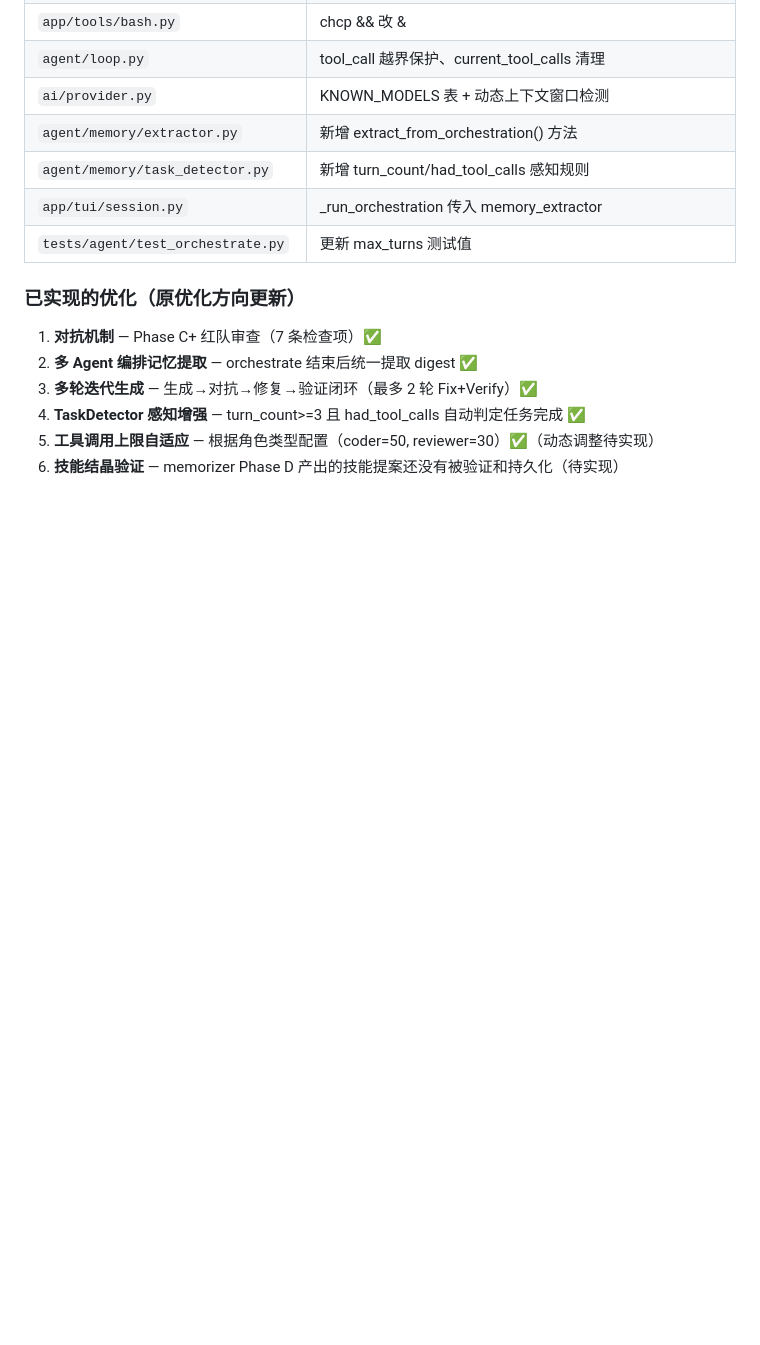
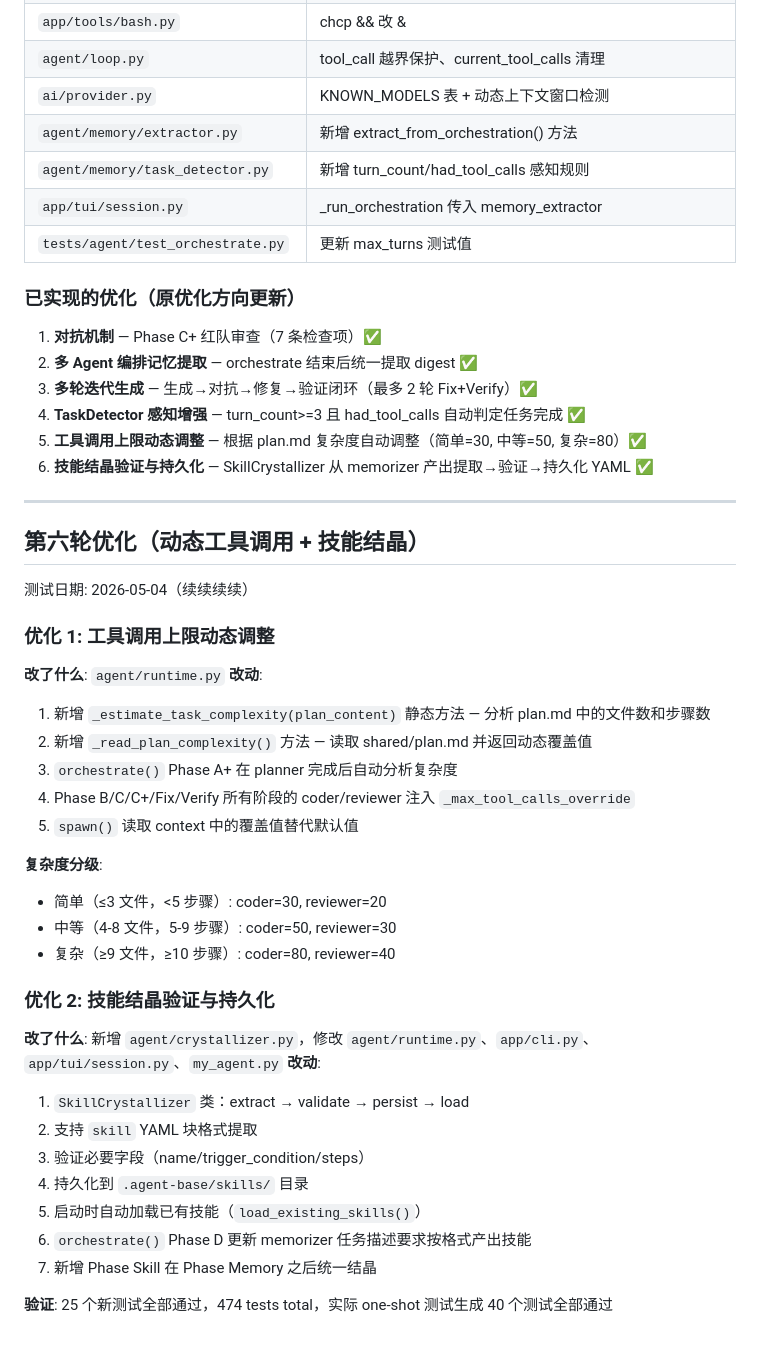
Before and after one commit to Yang1999code/controllable-agent, a Markdown page: 问题记录.md, the part around the change. GitHub-like rendering; blank space fills up the shorter version.

Commit message:
docs: 更新问题记录 — 两项优化已完成（动态工具调用 + 技能结晶）

````diff
--- a/问题记录.md
+++ b/问题记录.md
@@ -347,5 +347,40 @@ safe_output = raw_output.encode("utf-8", errors="replace").decode("utf-8", error
 2. **多 Agent 编排记忆提取** — orchestrate 结束后统一提取 digest ✅
 3. **多轮迭代生成** — 生成→对抗→修复→验证闭环（最多 2 轮 Fix+Verify）✅
 4. **TaskDetector 感知增强** — turn_count>=3 且 had_tool_calls 自动判定任务完成 ✅
-5. **工具调用上限自适应** — 根据角色类型配置（coder=50, reviewer=30）✅（动态调整待实现）
-6. **技能结晶验证** — memorizer Phase D 产出的技能提案还没有被验证和持久化（待实现）
+5. **工具调用上限动态调整** — 根据 plan.md 复杂度自动调整（简单=30, 中等=50, 复杂=80）✅
+6. **技能结晶验证与持久化** — SkillCrystallizer 从 memorizer 产出提取→验证→持久化 YAML ✅
+
+---
+
+## 第六轮优化（动态工具调用 + 技能结晶）
+
+测试日期: 2026-05-04（续续续续）
+
+### 优化 1: 工具调用上限动态调整
+
+**改了什么**: `agent/runtime.py`
+**改动**:
+1. 新增 `_estimate_task_complexity(plan_content)` 静态方法 — 分析 plan.md 中的文件数和步骤数
+2. 新增 `_read_plan_complexity()` 方法 — 读取 shared/plan.md 并返回动态覆盖值
+3. `orchestrate()` Phase A+ 在 planner 完成后自动分析复杂度
+4. Phase B/C/C+/Fix/Verify 所有阶段的 coder/reviewer 注入 `_max_tool_calls_override`
+5. `spawn()` 读取 context 中的覆盖值替代默认值
+
+**复杂度分级**:
+- 简单（≤3 文件，<5 步骤）: coder=30, reviewer=20
+- 中等（4-8 文件，5-9 步骤）: coder=50, reviewer=30
+- 复杂（≥9 文件，≥10 步骤）: coder=80, reviewer=40
+
+### 优化 2: 技能结晶验证与持久化
+
+**改了什么**: 新增 `agent/crystallizer.py`，修改 `agent/runtime.py`、`app/cli.py`、`app/tui/session.py`、`my_agent.py`
+**改动**:
+1. `SkillCrystallizer` 类：extract → validate → persist → load
+2. 支持 ```skill``` YAML 块格式提取
+3. 验证必要字段（name/trigger_condition/steps）
+4. 持久化到 `.agent-base/skills/` 目录
+5. 启动时自动加载已有技能（`load_existing_skills()`）
+6. `orchestrate()` Phase D 更新 memorizer 任务描述要求按格式产出技能
+7. 新增 Phase Skill 在 Phase Memory 之后统一结晶
+
+**验证**: 25 个新测试全部通过，474 tests total，实际 one-shot 测试生成 40 个测试全部通过
````
